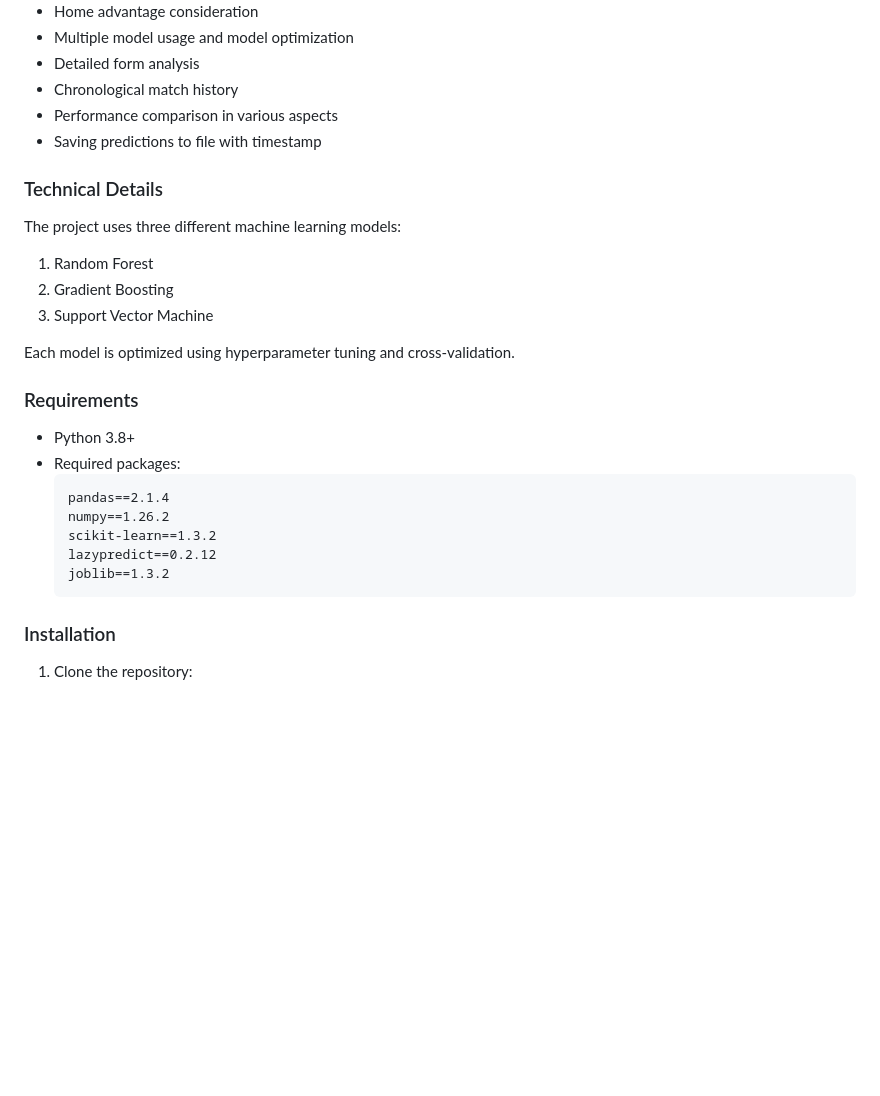
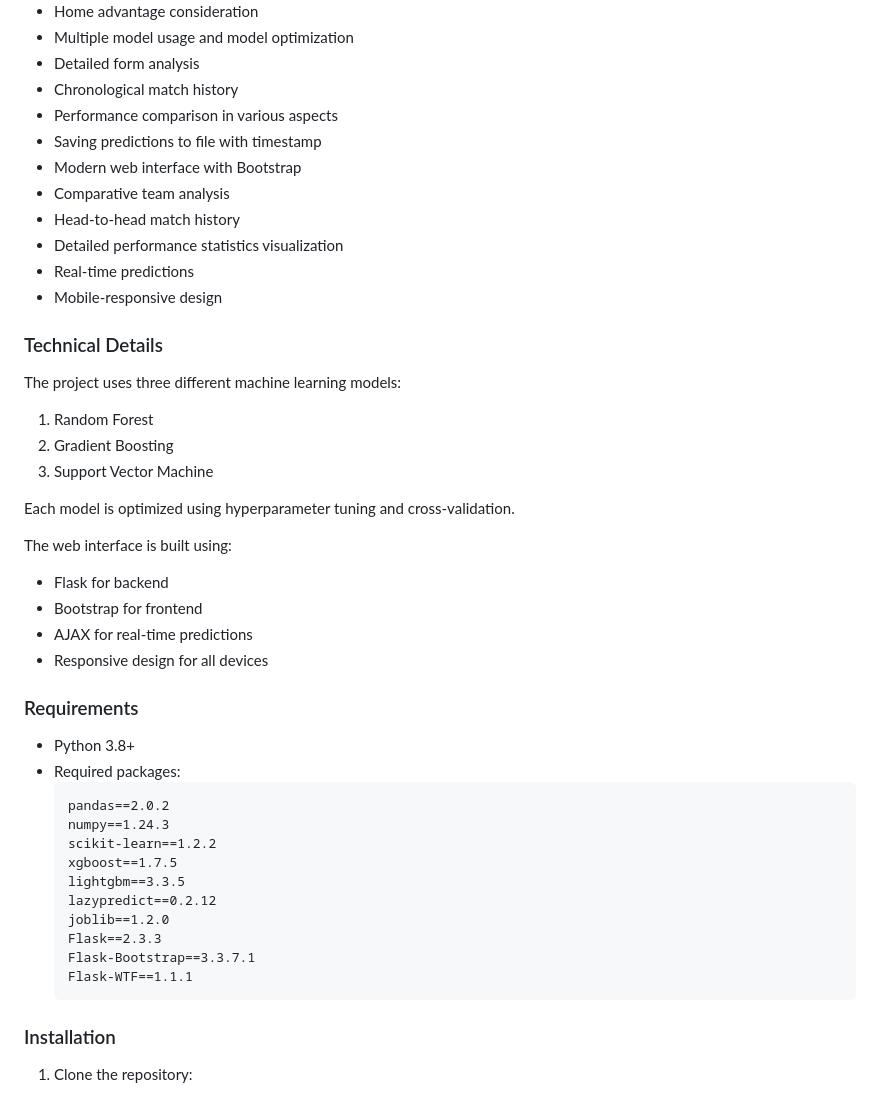
Before and after one commit to FanTasTurK/Football-AI-V3, a Markdown page: README.md, the part around one of its changes. Drawn GitHub-style; blank space fills up the shorter version.

Commit message:
Readme guncellemesi

````diff
--- a/README.md
+++ b/README.md
@@ -20,6 +20,12 @@ This project is an artificial intelligence model that analyzes football match re
 - Chronological match history
 - Performance comparison in various aspects
 - Saving predictions to file with timestamp
+- Modern web interface with Bootstrap
+- Comparative team analysis
+- Head-to-head match history
+- Detailed performance statistics visualization
+- Real-time predictions
+- Mobile-responsive design
 
 ### Technical Details
 The project uses three different machine learning models:
@@ -29,15 +35,26 @@ The project uses three different machine learning models:
 
 Each model is optimized using hyperparameter tuning and cross-validation.
 
+The web interface is built using:
+- Flask for backend
+- Bootstrap for frontend
+- AJAX for real-time predictions
+- Responsive design for all devices
+
 ### Requirements
 - Python 3.8+
 - Required packages:
   ```
-  pandas==2.1.4
-  numpy==1.26.2
-  scikit-learn==1.3.2
+  pandas==2.0.2
+  numpy==1.24.3
+  scikit-learn==1.2.2
+  xgboost==1.7.5
+  lightgbm==3.3.5
   lazypredict==0.2.12
-  joblib==1.3.2
+  joblib==1.2.0
+  Flask==2.3.3
+  Flask-Bootstrap==3.3.7.1
+  Flask-WTF==1.1.1
   ```
 
 ### Installation
````
Also changed, not shown: other parts of README.md (+47 -10 lines).
